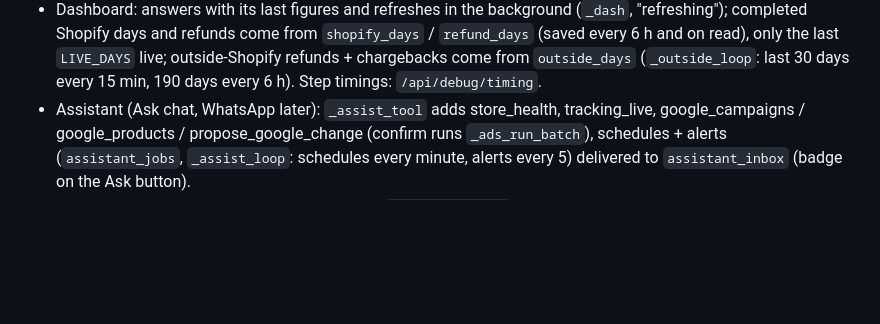
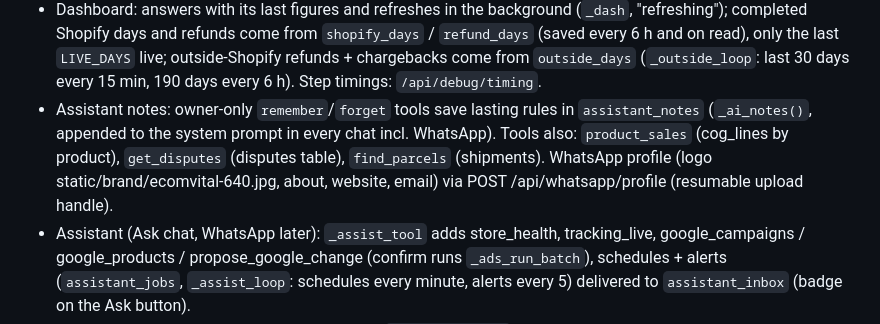
Before and after one commit to Valueventureshk/profitdesk, a Markdown page: AGENTS.md, the part around the change. Drawn GitHub-style; blank space fills up the shorter version.

Commit message:
AGENTS: assistant notes + new tools
Co-Authored-By: Claude Opus 5.5 <noreply@anthropic.com>

```diff
--- a/AGENTS.md
+++ b/AGENTS.md
@@ -192,6 +192,7 @@ file and have it work.
   completed Shopify days and refunds come from `shopify_days` / `refund_days` (saved every 6 h and on
   read), only the last `LIVE_DAYS` live; outside-Shopify refunds + chargebacks come from `outside_days`
   (`_outside_loop`: last 30 days every 15 min, 190 days every 6 h). Step timings: `/api/debug/timing`.
+- Assistant notes: owner-only `remember`/`forget` tools save lasting rules in `assistant_notes` (`_ai_notes()`, appended to the system prompt in every chat incl. WhatsApp). Tools also: `product_sales` (cog_lines by product), `get_disputes` (disputes table), `find_parcels` (shipments). WhatsApp profile (logo static/brand/ecomvital-640.jpg, about, website, email) via POST /api/whatsapp/profile (resumable upload handle).
 - Assistant (Ask chat, WhatsApp later): `_assist_tool` adds store_health, tracking_live, google_campaigns / google_products / propose_google_change (confirm runs `_ads_run_batch`), schedules + alerts (`assistant_jobs`, `_assist_loop`: schedules every minute, alerts every 5) delivered to `assistant_inbox` (badge on the Ask button).
 - Ads payable (Google): stores read directly use `gads.hourly_tab` (hourly spend, account clock) instead of
   the Sheet; the Sheet is the fallback.
```
